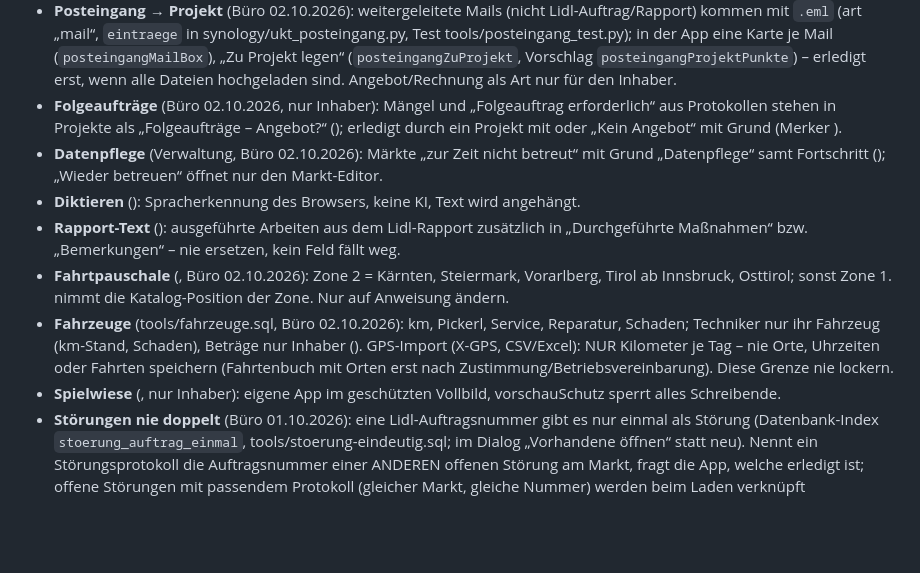
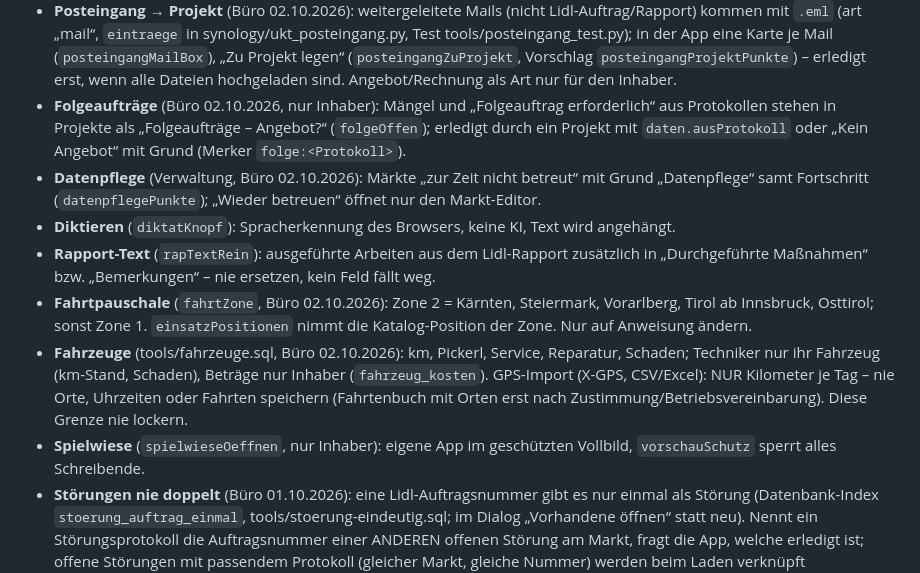
Before and after one commit to matthaeuskammerlander-dev/wartungsleitstand-lidl, a Markdown page: CLAUDE.md, the part around the change. GitHub-like rendering; blank space fills up the shorter version.

Commit message:
CLAUDE.md: Funktionsnamen der neuen Regeln ergänzt
Co-Authored-By: Claude Opus 5.5 <noreply@anthropic.com>

```diff
--- a/CLAUDE.md
+++ b/CLAUDE.md
@@ -269,20 +269,21 @@ Kammerlander Umwelt- und Klimatechnik (UKT) – oft kurz, vom Handy, im Feld.
   legen“ (`posteingangZuProjekt`, Vorschlag `posteingangProjektPunkte`) – erledigt erst, wenn alle
   Dateien hochgeladen sind. Angebot/Rechnung als Art nur für den Inhaber.
 - **Folgeaufträge** (Büro 02.10.2026, nur Inhaber): Mängel und „Folgeauftrag erforderlich“ aus
-  Protokollen stehen in Projekte als „Folgeaufträge – Angebot?“ (); erledigt durch ein Projekt
-  mit  oder „Kein Angebot“ mit Grund (Merker ).
+  Protokollen stehen in Projekte als „Folgeaufträge – Angebot?“ (`folgeOffen`); erledigt durch ein Projekt
+  mit `daten.ausProtokoll` oder „Kein Angebot“ mit Grund (Merker `folge:<Protokoll>`).
 - **Datenpflege** (Verwaltung, Büro 02.10.2026): Märkte „zur Zeit nicht betreut“ mit Grund „Datenpflege“
-  samt Fortschritt (); „Wieder betreuen“ öffnet nur den Markt-Editor.
-- **Diktieren** (): Spracherkennung des Browsers, keine KI, Text wird angehängt.
-- **Rapport-Text** (): ausgeführte Arbeiten aus dem Lidl-Rapport zusätzlich in
+  samt Fortschritt (`datenpflegePunkte`); „Wieder betreuen“ öffnet nur den Markt-Editor.
+- **Diktieren** (`diktatKnopf`): Spracherkennung des Browsers, keine KI, Text wird angehängt.
+- **Rapport-Text** (`rapTextRein`): ausgeführte Arbeiten aus dem Lidl-Rapport zusätzlich in
   „Durchgeführte Maßnahmen“ bzw. „Bemerkungen“ – nie ersetzen, kein Feld fällt weg.
-- **Fahrtpauschale** (, Büro 02.10.2026): Zone 2 = Kärnten, Steiermark, Vorarlberg, Tirol ab
-  Innsbruck, Osttirol; sonst Zone 1.  nimmt die Katalog-Position der Zone. Nur auf Anweisung ändern.
+- **Fahrtpauschale** (`fahrtZone`, Büro 02.10.2026): Zone 2 = Kärnten, Steiermark, Vorarlberg, Tirol ab
+  Innsbruck, Osttirol; sonst Zone 1. `einsatzPositionen` nimmt die Katalog-Position der Zone. Nur auf Anweisung ändern.
 - **Fahrzeuge** (tools/fahrzeuge.sql, Büro 02.10.2026): km, Pickerl, Service, Reparatur, Schaden; Techniker nur
-  ihr Fahrzeug (km-Stand, Schaden), Beträge nur Inhaber (). GPS-Import (X-GPS, CSV/Excel):
+  ihr Fahrzeug (km-Stand, Schaden), Beträge nur Inhaber (`fahrzeug_kosten`). GPS-Import (X-GPS, CSV/Excel):
   NUR Kilometer je Tag – nie Orte, Uhrzeiten oder Fahrten speichern (Fahrtenbuch mit Orten erst nach
   Zustimmung/Betriebsvereinbarung). Diese Grenze nie lockern.
-- **Spielwiese** (, nur Inhaber): eigene App im geschützten Vollbild, vorschauSchutz sperrt alles Schreibende.
+- **Spielwiese** (`spielwieseOeffnen`, nur Inhaber): eigene App im geschützten Vollbild, `vorschauSchutz`
+  sperrt alles Schreibende.
 - **Störungen nie doppelt** (Büro 01.10.2026): eine Lidl-Auftragsnummer gibt es
   nur einmal als Störung (Datenbank-Index `stoerung_auftrag_einmal`,
   tools/stoerung-eindeutig.sql; im Dialog „Vorhandene öffnen“ statt neu).
```
